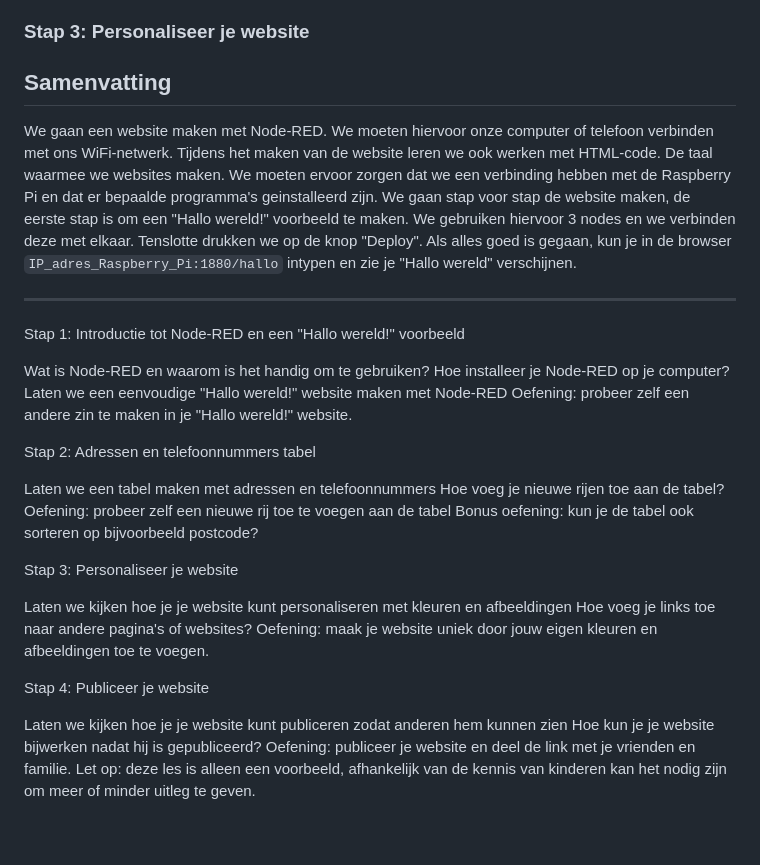
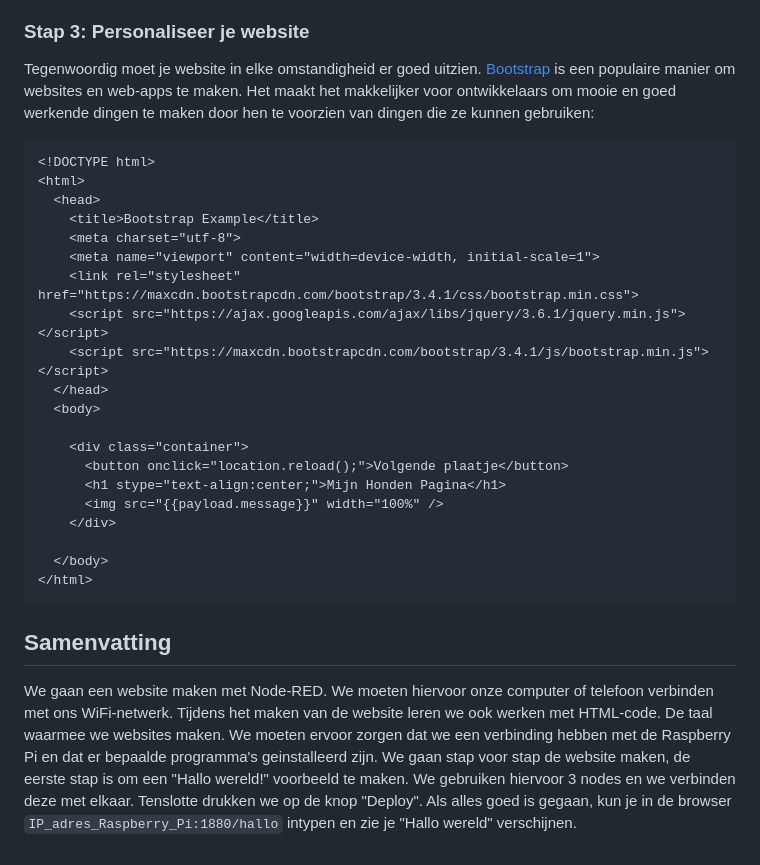
Before and after one commit to rbontekoe/RASPIKIDS, a Markdown page: docs/src/chapter6.md, the part around one of its changes. Rendered like a GitHub page.

````diff
--- a/docs/src/chapter6.md
+++ b/docs/src/chapter6.md
@@ -54,36 +135,31 @@ Voer de volgende stappen uit:
 
 ### Stap 3: Personaliseer je website
 
+Tegenwoordig moet je website in elke omstandigheid er goed uitzien. [Bootstrap](https://www.w3schools.com/bootstrap/bootstrap_ver.asp) is een populaire manier om websites en web-apps te maken. Het maakt het makkelijker voor ontwikkelaars om mooie en goed werkende dingen te maken door hen te voorzien van dingen die ze kunnen gebruiken:
+
+```
+<!DOCTYPE html>
+<html>
+  <head>
+    <title>Bootstrap Example</title>
+    <meta charset="utf-8">
+    <meta name="viewport" content="width=device-width, initial-scale=1">
+    <link rel="stylesheet" href="https://maxcdn.bootstrapcdn.com/bootstrap/3.4.1/css/bootstrap.min.css">
+    <script src="https://ajax.googleapis.com/ajax/libs/jquery/3.6.1/jquery.min.js"></script>
+    <script src="https://maxcdn.bootstrapcdn.com/bootstrap/3.4.1/js/bootstrap.min.js"></script>
+  </head>
+  <body>
+
+    <div class="container">
+      <button onclick="location.reload();">Volgende plaatje</button>
+      <h1 stype="text-align:center;">Mijn Honden Pagina</h1>
+      <img src="{{payload.message}}" width="100%" />
+    </div>
+
+  </body>
+</html>
+```
 
 ## Samenvatting
 
 We gaan een website maken met Node-RED. We moeten hiervoor onze computer of telefoon verbinden met ons WiFi-netwerk. Tijdens het maken van de website leren we ook werken met HTML-code. De taal waarmee we websites maken. We moeten ervoor zorgen dat we een verbinding hebben met de Raspberry Pi en dat er bepaalde programma's geinstalleerd zijn. We gaan stap voor stap de website maken, de eerste stap is om een "Hallo wereld!" voorbeeld te maken. We gebruiken hiervoor 3 nodes en we verbinden deze met elkaar. Tenslotte drukken we op de knop "Deploy". Als alles goed is gegaan, kun je in de browser `IP_adres_Raspberry_Pi:1880/hallo` intypen en zie je "Hallo wereld" verschijnen.
-
----
-
-Stap 1: Introductie tot Node-RED en een "Hallo wereld!" voorbeeld
-
-Wat is Node-RED en waarom is het handig om te gebruiken?
-Hoe installeer je Node-RED op je computer?
-Laten we een eenvoudige "Hallo wereld!" website maken met Node-RED
-Oefening: probeer zelf een andere zin te maken in je "Hallo wereld!" website.
-
-Stap 2: Adressen en telefoonnummers tabel
-
-Laten we een tabel maken met adressen en telefoonnummers
-Hoe voeg je nieuwe rijen toe aan de tabel?
-Oefening: probeer zelf een nieuwe rij toe te voegen aan de tabel
-Bonus oefening: kun je de tabel ook sorteren op bijvoorbeeld postcode?
-
-Stap 3: Personaliseer je website
-
-Laten we kijken hoe je je website kunt personaliseren met kleuren en afbeeldingen
-Hoe voeg je links toe naar andere pagina's of websites?
-Oefening: maak je website uniek door jouw eigen kleuren en afbeeldingen toe te voegen.
-
-Stap 4: Publiceer je website
-
-Laten we kijken hoe je je website kunt publiceren zodat anderen hem kunnen zien
-Hoe kun je je website bijwerken nadat hij is gepubliceerd?
-Oefening: publiceer je website en deel de link met je vrienden en familie.
-Let op: deze les is alleen een voorbeeld, afhankelijk van de kennis van kinderen kan het nodig zijn om meer of minder uitleg te geven.
````
Also changed, not shown: other parts of docs/src/chapter6.md (+96 -15 lines), docs/src/chapter1.md (+2 -2 lines), docs/src/assets/fig_4.png, docs/src/assets/fig_5.png (added), docs/stable/assets/fig_4.png, docs/stable/assets/fig_5.png (added), 5 other files.
